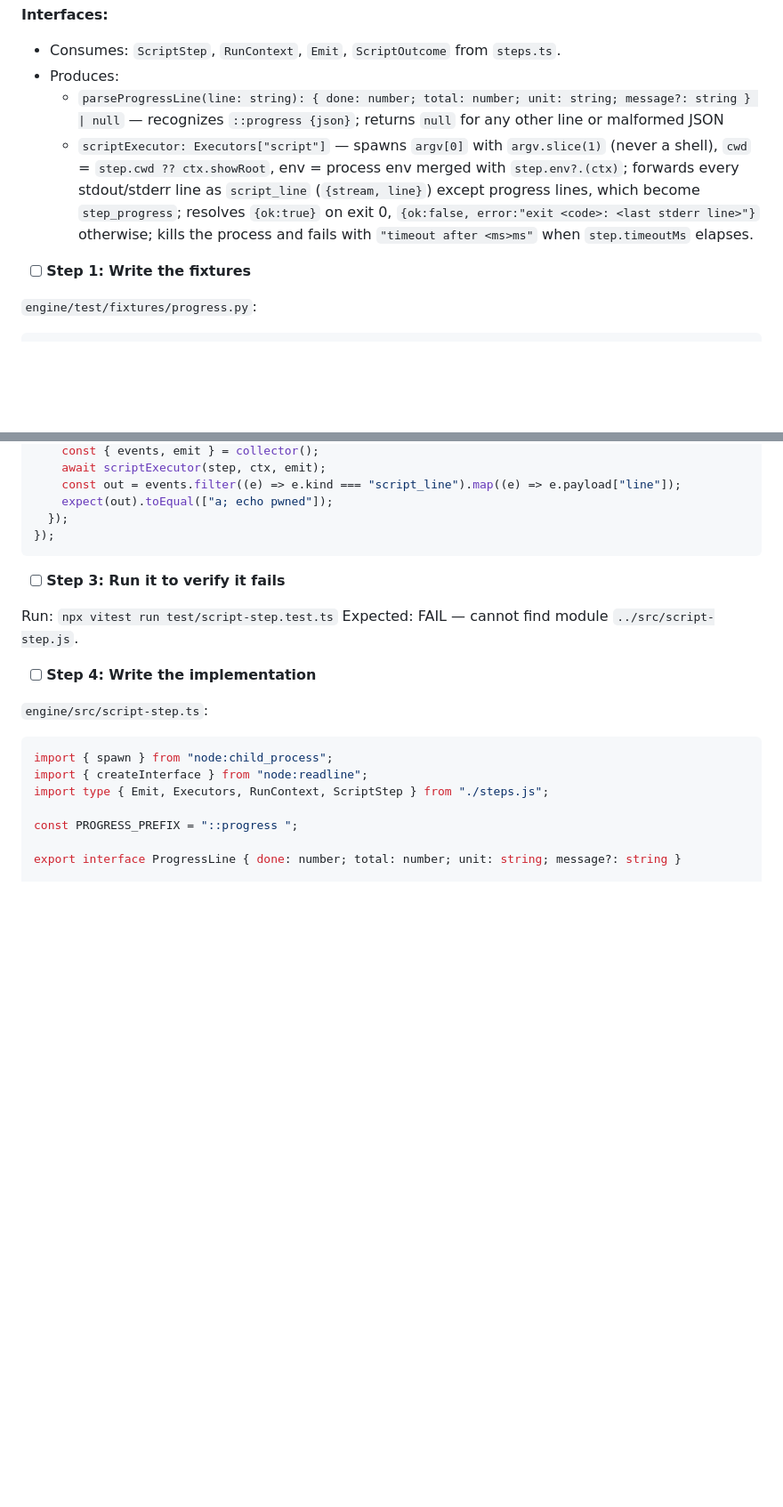
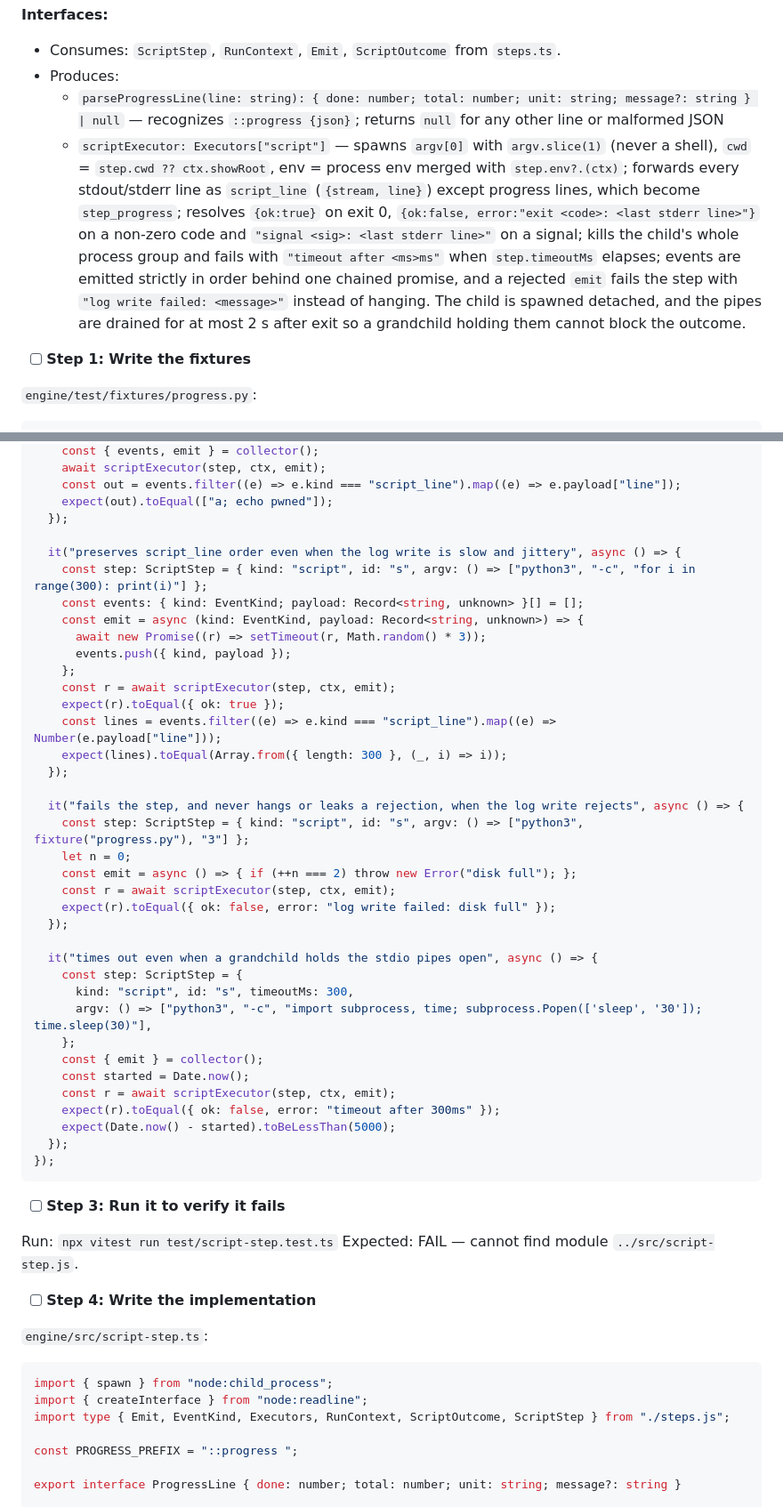
Before and after one commit to MrMophandle/Showrunner, a Markdown page: docs/plans/2026-09-26-engine-core.md, 2 parts joined by grey strips. Shown at 89% size. Drawn GitHub-style; blank space fills up the shorter version.

````diff
--- a/docs/plans/2026-09-26-engine-core.md
+++ b/docs/plans/2026-09-26-engine-core.md
@@ -1487,7 +1487,7 @@ git commit -m "engine: the runner — ordered execution, skipped vs failed, inje
 - Consumes: `ScriptStep`, `RunContext`, `Emit`, `ScriptOutcome` from `steps.ts`.
 - Produces:
   - `parseProgressLine(line: string): { done: number; total: number; unit: string; message?: string } | null` — recognizes `::progress {json}`; returns `null` for any other line or malformed JSON
-  - `scriptExecutor: Executors["script"]` — spawns `argv[0]` with `argv.slice(1)` (never a shell), `cwd` = `step.cwd ?? ctx.showRoot`, env = process env merged with `step.env?.(ctx)`; forwards every stdout/stderr line as `script_line` (`{stream, line}`) except progress lines, which become `step_progress`; resolves `{ok:true}` on exit 0, `{ok:false, error:"exit <code>: <last stderr line>"}` otherwise; kills the process and fails with `"timeout after <ms>ms"` when `step.timeoutMs` elapses.
+  - `scriptExecutor: Executors["script"]` — spawns `argv[0]` with `argv.slice(1)` (never a shell), `cwd` = `step.cwd ?? ctx.showRoot`, env = process env merged with `step.env?.(ctx)`; forwards every stdout/stderr line as `script_line` (`{stream, line}`) except progress lines, which become `step_progress`; resolves `{ok:true}` on exit 0, `{ok:false, error:"exit <code>: <last stderr line>"}` on a non-zero code and `"signal <sig>: <last stderr line>"` on a signal; kills the child's whole process group and fails with `"timeout after <ms>ms"` when `step.timeoutMs` elapses; events are emitted strictly in order behind one chained promise, and a rejected `emit` fails the step with `"log write failed: <message>"` instead of hanging. The child is spawned detached, and the pipes are drained for at most 2 s after exit so a grandchild holding them cannot block the outcome.
 
 - [ ] **Step 1: Write the fixtures**
 
@@ -1574,6 +1574,39 @@ describe("scriptExecutor", () => {
     const out = events.filter((e) => e.kind === "script_line").map((e) => e.payload["line"]);
     expect(out).toEqual(["a; echo pwned"]);
   });
+
+  it("preserves script_line order even when the log write is slow and jittery", async () => {
+    const step: ScriptStep = { kind: "script", id: "s", argv: () => ["python3", "-c", "for i in range(300): print(i)"] };
+    const events: { kind: EventKind; payload: Record<string, unknown> }[] = [];
+    const emit = async (kind: EventKind, payload: Record<string, unknown>) => {
+      await new Promise((r) => setTimeout(r, Math.random() * 3));
+      events.push({ kind, payload });
+    };
+    const r = await scriptExecutor(step, ctx, emit);
+    expect(r).toEqual({ ok: true });
+    const lines = events.filter((e) => e.kind === "script_line").map((e) => Number(e.payload["line"]));
+    expect(lines).toEqual(Array.from({ length: 300 }, (_, i) => i));
+  });
+
+  it("fails the step, and never hangs or leaks a rejection, when the log write rejects", async () => {
+    const step: ScriptStep = { kind: "script", id: "s", argv: () => ["python3", fixture("progress.py"), "3"] };
+    let n = 0;
+    const emit = async () => { if (++n === 2) throw new Error("disk full"); };
+    const r = await scriptExecutor(step, ctx, emit);
+    expect(r).toEqual({ ok: false, error: "log write failed: disk full" });
+  });
+
+  it("times out even when a grandchild holds the stdio pipes open", async () => {
+    const step: ScriptStep = {
+      kind: "script", id: "s", timeoutMs: 300,
+      argv: () => ["python3", "-c", "import subprocess, time; subprocess.Popen(['sleep', '30']); time.sleep(30)"],
+    };
+    const { emit } = collector();
+    const started = Date.now();
+    const r = await scriptExecutor(step, ctx, emit);
+    expect(r).toEqual({ ok: false, error: "timeout after 300ms" });
+    expect(Date.now() - started).toBeLessThan(5000);
+  });
 });
 ```
 
@@ -1588,7 +1621,7 @@ Expected: FAIL — cannot find module `../src/script-step.js`.
 ```ts
 import { spawn } from "node:child_process";
 import { createInterface } from "node:readline";
-import type { Emit, Executors, RunContext, ScriptStep } from "./steps.js";
+import type { Emit, EventKind, Executors, RunContext, ScriptOutcome, ScriptStep } from "./steps.js";
 
 const PROGRESS_PREFIX = "::progress ";
 
````
Also changed, not shown: other parts of docs/plans/2026-09-26-engine-core.md (+49 -18 lines).
